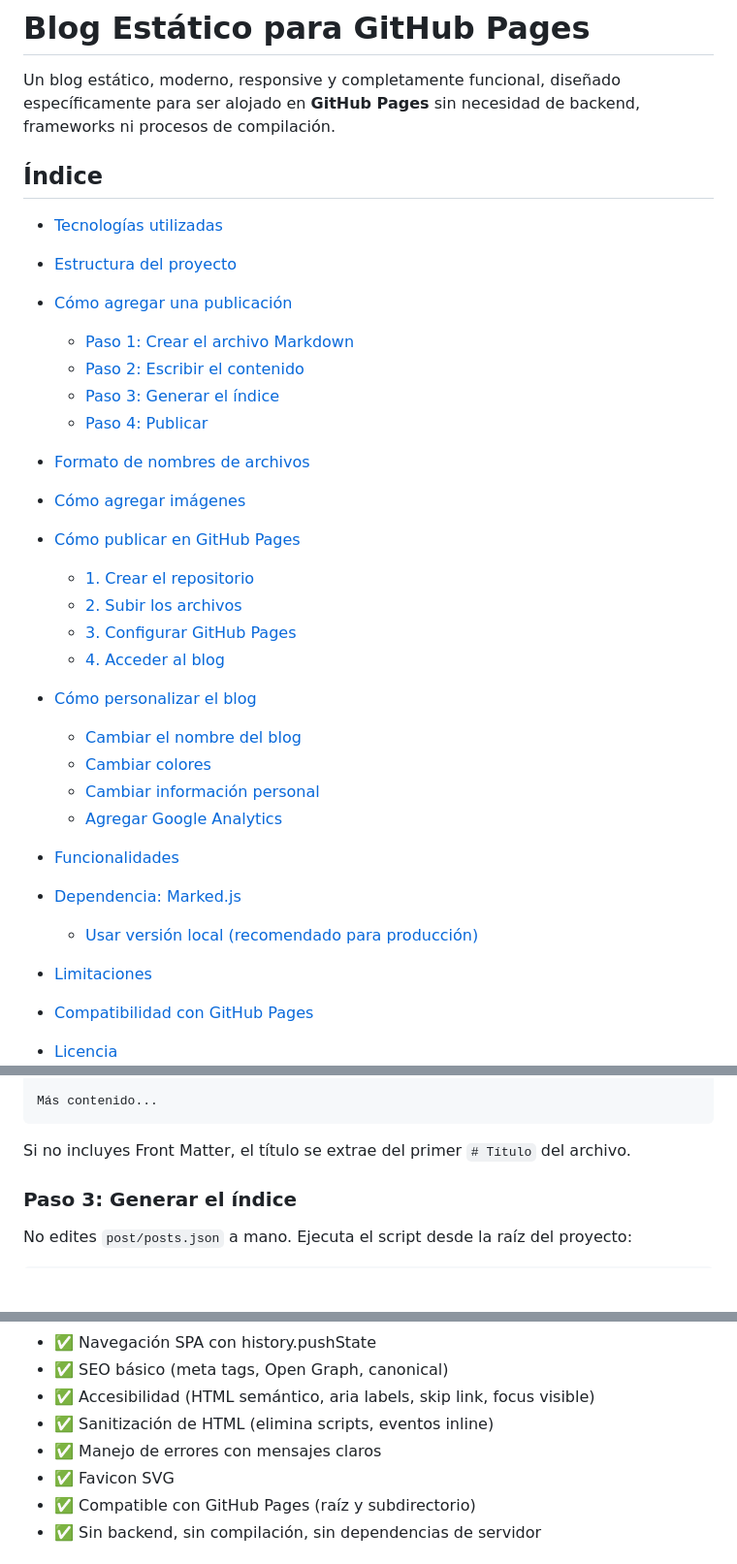
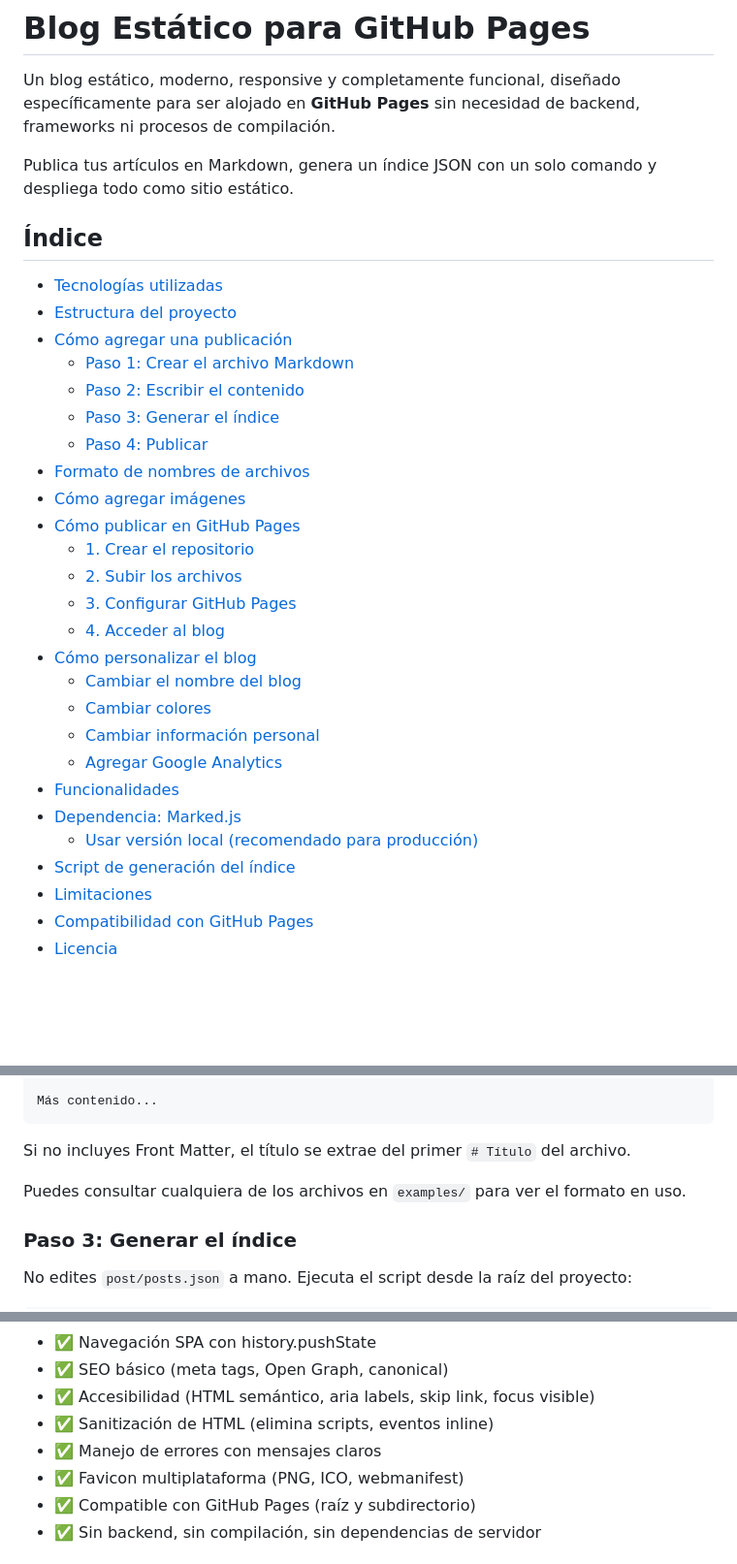
Before and after one commit to tenshi98/dev_blog, a Markdown page: README.md, 3 parts joined by grey strips. Shown at 97% size. GitHub-like rendering; blank space fills up the shorter version.

````diff
--- a/README.md
+++ b/README.md
@@ -1,13 +1,14 @@
 # Blog Estático para GitHub Pages
 
 Un blog estático, moderno, responsive y completamente funcional, diseñado específicamente para ser alojado en **GitHub Pages** sin necesidad de backend, frameworks ni procesos de compilación.
+
+Publica tus artículos en Markdown, genera un índice JSON con un solo comando y despliega todo como sitio estático.
 
 ## Índice
 
 * [Tecnologías utilizadas](#tecnologías-utilizadas)
 * [Estructura del proyecto](#estructura-del-proyecto)
 * [Cómo agregar una publicación](#cómo-agregar-una-publicación)
-
   * [Paso 1: Crear el archivo Markdown](#paso-1-crear-el-archivo-markdown)
   * [Paso 2: Escribir el contenido](#paso-2-escribir-el-contenido)
   * [Paso 3: Generar el índice](#paso-3-generar-el-índice)
@@ -15,21 +16,19 @@ Un blog estático, moderno, responsive y completamente funcional, diseñado espe
 * [Formato de nombres de archivos](#formato-de-nombres-de-archivos)
 * [Cómo agregar imágenes](#cómo-agregar-imágenes)
 * [Cómo publicar en GitHub Pages](#cómo-publicar-en-github-pages)
-
   * [1. Crear el repositorio](#1-crear-el-repositorio)
   * [2. Subir los archivos](#2-subir-los-archivos)
   * [3. Configurar GitHub Pages](#3-configurar-github-pages)
   * [4. Acceder al blog](#4-acceder-al-blog)
 * [Cómo personalizar el blog](#cómo-personalizar-el-blog)
-
   * [Cambiar el nombre del blog](#cambiar-el-nombre-del-blog)
   * [Cambiar colores](#cambiar-colores)
   * [Cambiar información personal](#cambiar-información-personal)
   * [Agregar Google Analytics](#agregar-google-analytics)
 * [Funcionalidades](#funcionalidades)
 * [Dependencia: Marked.js](#dependencia-markedjs)
-
   * [Usar versión local (recomendado para producción)](#usar-versión-local-recomendado-para-producción)
+* [Script de generación del índice](#script-de-generación-del-índice)
 * [Limitaciones](#limitaciones)
 * [Compatibilidad con GitHub Pages](#compatibilidad-con-github-pages)
 * [Licencia](#licencia)
@@ -115,6 +131,8 @@ Más contenido...
 ```
 
 Si no incluyes Front Matter, el título se extrae del primer `# Título` del archivo.
+
+Puedes consultar cualquiera de los archivos en `examples/` para ver el formato en uso.
 
 ### Paso 3: Generar el índice
 
@@ -288,7 +312,7 @@ Agregar antes de `</head>` en `index.html`:
 - ✅ Accesibilidad (HTML semántico, aria labels, skip link, focus visible)
 - ✅ Sanitización de HTML (elimina scripts, eventos inline)
 - ✅ Manejo de errores con mensajes claros
-- ✅ Favicon SVG
+- ✅ Favicon multiplataforma (PNG, ICO, webmanifest)
 - ✅ Compatible con GitHub Pages (raíz y subdirectorio)
 - ✅ Sin backend, sin compilación, sin dependencias de servidor
 
````
Also changed, not shown: other parts of README.md (+52 -17 lines).
